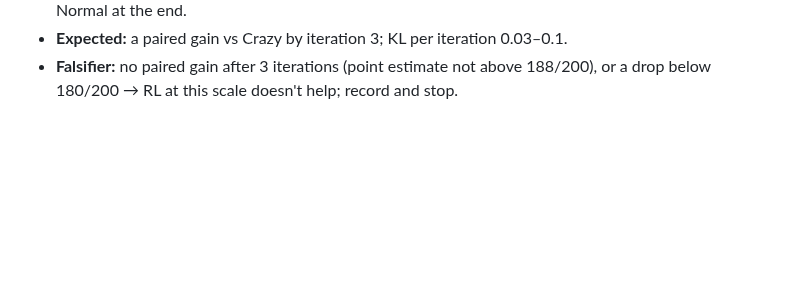
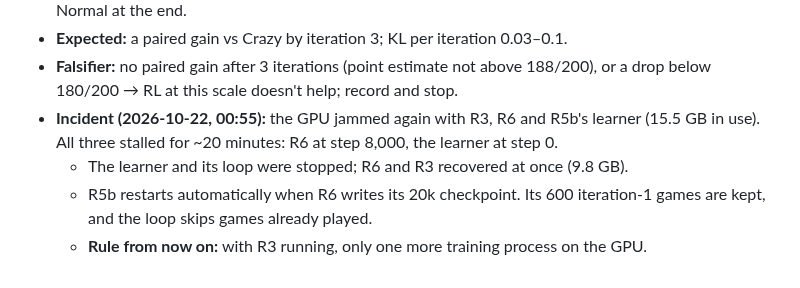
Before and after one commit to bengreff/polytopia, a Markdown page: docs/design/research-log.md, the part around the change. Rendered like a GitHub page; blank space fills up the shorter version.

```diff
--- a/docs/design/research-log.md
+++ b/docs/design/research-log.md
@@ -305,3 +305,9 @@ Every cell is 100 seeds × 2 sides (200 games), seeds 10,000,000+, with the 95%
 - **Expected:** a paired gain vs Crazy by iteration 3; KL per iteration 0.03–0.1.
 - **Falsifier:** no paired gain after 3 iterations (point estimate not above 188/200), or a drop
   below 180/200 → RL at this scale doesn't help; record and stop.
+- **Incident (2026-10-22, 00:55):** the GPU jammed again with R3, R6 and R5b's learner (15.5 GB
+  in use). All three stalled for ~20 minutes: R6 at step 8,000, the learner at step 0.
+  - The learner and its loop were stopped; R6 and R3 recovered at once (9.8 GB).
+  - R5b restarts automatically when R6 writes its 20k checkpoint. Its 600 iteration-1 games are
+    kept, and the loop skips games already played.
+  - **Rule from now on:** with R3 running, only one more training process on the GPU.
```
Also changed, not shown: docs/design/iteration-plan.md (+3 -0 lines).
